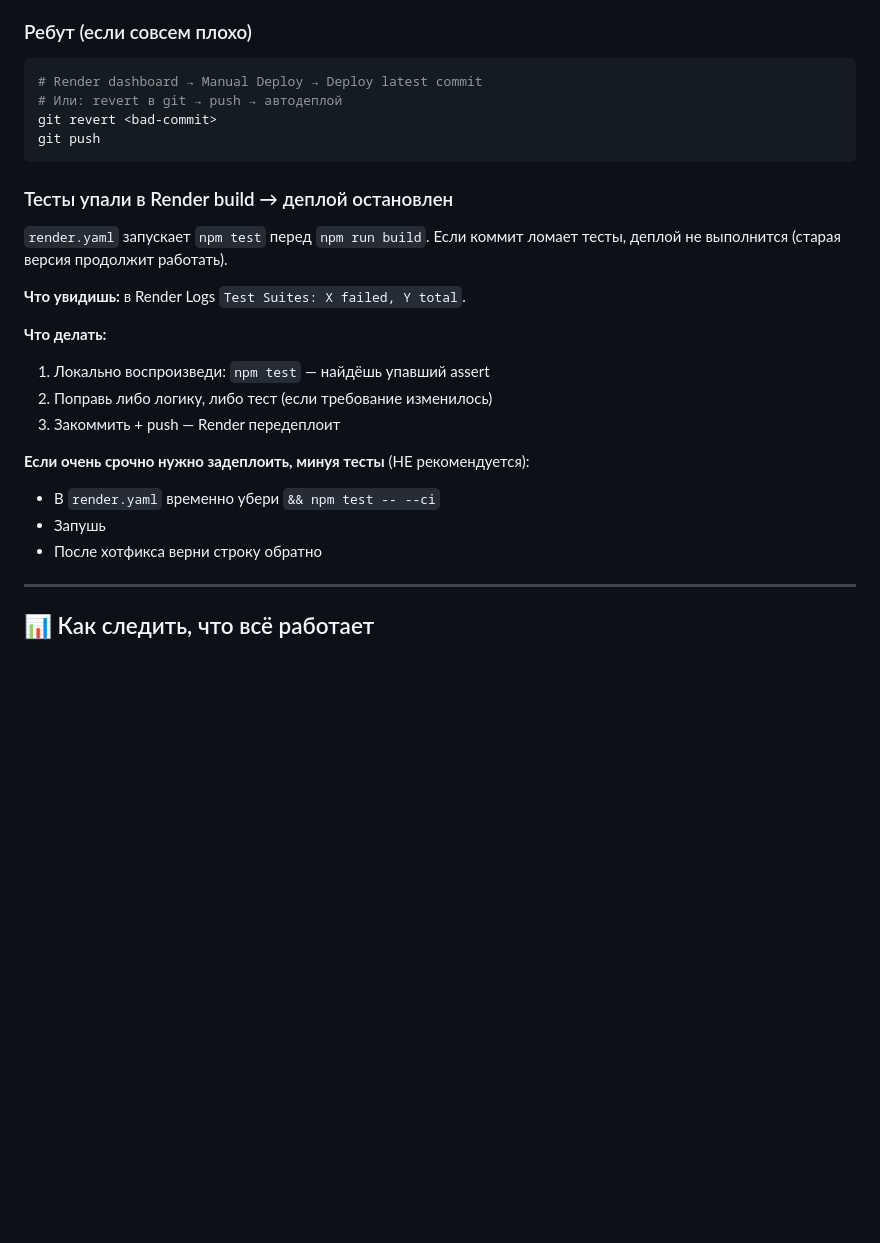
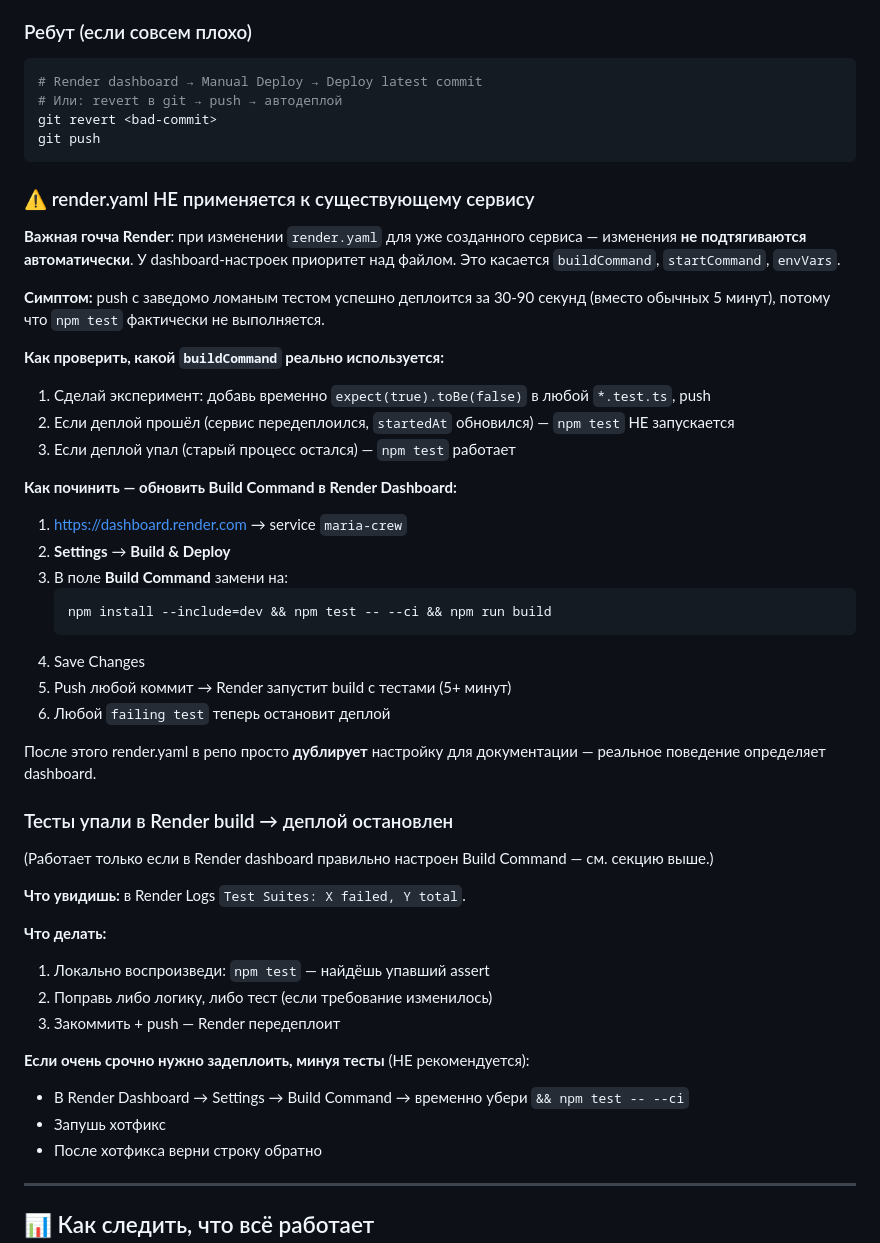
Before and after one commit to reklamamariairk-ux/maria-crew, a Markdown page: OPERATIONS.md, the part around the change. GitHub-like rendering; blank space fills up the shorter version.

Commit message:
docs: render.yaml не применяется к существующему сервису
Документирую гоччу Render: при изменении render.yaml для уже созданного
сервиса настройки не подтягиваются — у dashboard приоритет над файлом.

Подтверждено экспериментом: push с broken test'ом задеплоился за 36
секунд (вместо нормальных 5 минут), что означает npm test не запускался.

В OPERATIONS.md добавлена секция:
1. Симптом (быстрый деплой при ломаных тестах)
2. Как проверить (эксперимент с broken test)
3. Как починить (Render Dashboard → Settings → Build Command)
4. Указание на то что render.yaml в репо теперь дублирует dashboard
   для документационных целей

Старая секция «Тесты упали в Render build» дополнена ссылкой на
проверку Build Command в dashboard. Хотфикс-инструкция теперь указывает
на dashboard, а не на render.yaml.

Co-Authored-By: Claude Opus 4.7 (1M context) <noreply@anthropic.com>

````diff
--- a/OPERATIONS.md
+++ b/OPERATIONS.md
@@ -198,10 +198,43 @@ git revert <bad-commit>
 git push
 ```
 
+### ⚠️ render.yaml НЕ применяется к существующему сервису
+
+**Важная гочча Render**: при изменении `render.yaml` для уже созданного
+сервиса — изменения **не подтягиваются автоматически**. У dashboard-настроек
+приоритет над файлом. Это касается `buildCommand`, `startCommand`,
+`envVars`.
+
+**Симптом:** push с заведомо ломаным тестом успешно деплоится за 30-90
+секунд (вместо обычных 5 минут), потому что `npm test` фактически не
+выполняется.
+
+**Как проверить, какой `buildCommand` реально используется:**
+
+1. Сделай эксперимент: добавь временно `expect(true).toBe(false)` в
+   любой `*.test.ts`, push
+2. Если деплой прошёл (сервис передеплоился, `startedAt` обновился) —
+   `npm test` НЕ запускается
+3. Если деплой упал (старый процесс остался) — `npm test` работает
+
+**Как починить — обновить Build Command в Render Dashboard:**
+
+1. https://dashboard.render.com → service `maria-crew`
+2. **Settings** → **Build & Deploy**
+3. В поле **Build Command** замени на:
+   ```
+   npm install --include=dev && npm test -- --ci && npm run build
+   ```
+4. Save Changes
+5. Push любой коммит → Render запустит build с тестами (5+ минут)
+6. Любой `failing test` теперь остановит деплой
+
+После этого render.yaml в репо просто **дублирует** настройку для
+документации — реальное поведение определяет dashboard.
+
 ### Тесты упали в Render build → деплой остановлен
 
-`render.yaml` запускает `npm test` перед `npm run build`. Если коммит ломает
-тесты, деплой не выполнится (старая версия продолжит работать).
+(Работает только если в Render dashboard правильно настроен Build Command — см. секцию выше.)
 
 **Что увидишь:** в Render Logs `Test Suites: X failed, Y total`.
 
@@ -211,8 +244,9 @@ git push
 3. Закоммить + push — Render передеплоит
 
 **Если очень срочно нужно задеплоить, минуя тесты** (НЕ рекомендуется):
-- В `render.yaml` временно убери `&& npm test -- --ci`
-- Запушь
+- В Render Dashboard → Settings → Build Command → временно убери
+  `&& npm test -- --ci`
+- Запушь хотфикс
 - После хотфикса верни строку обратно
 
 ---
````
